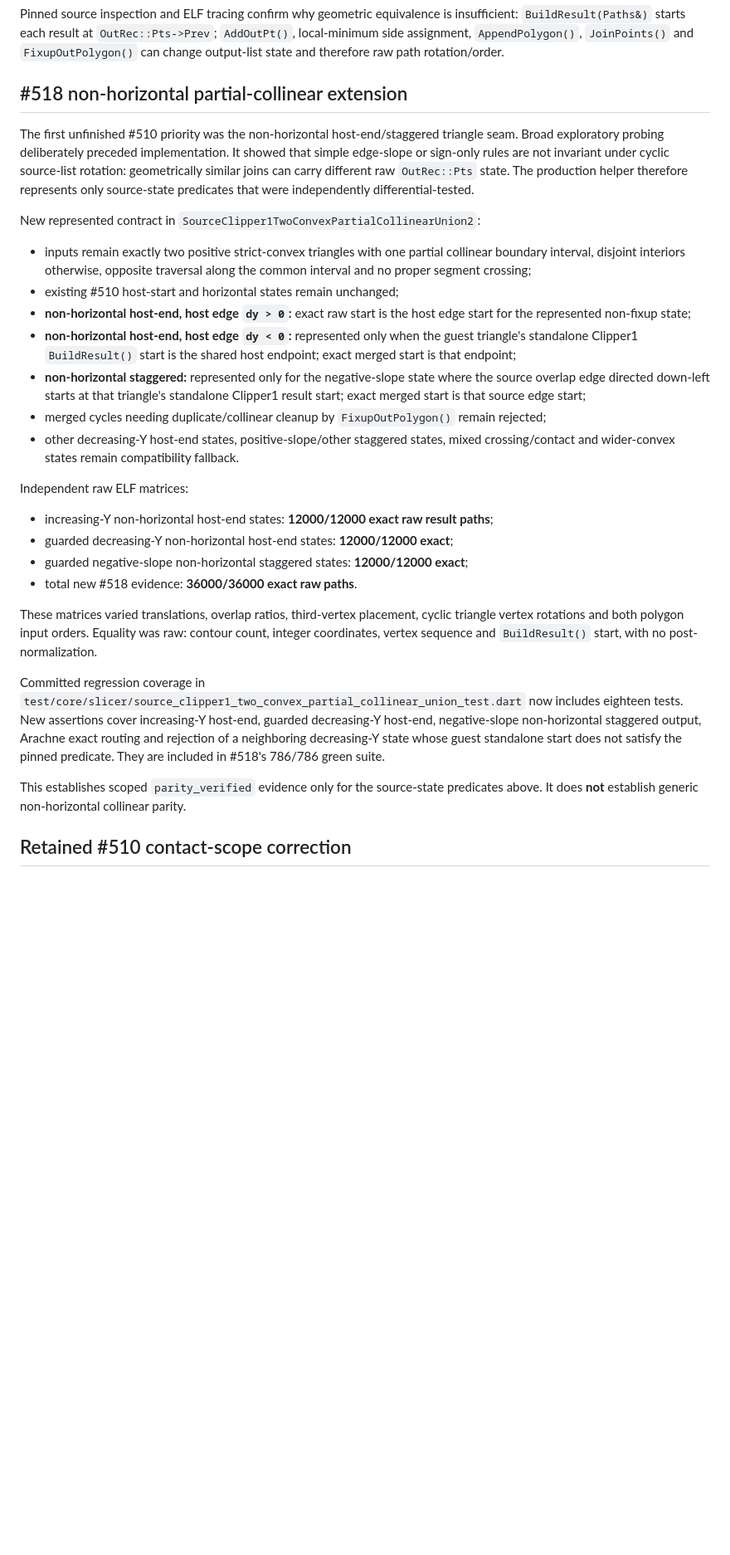
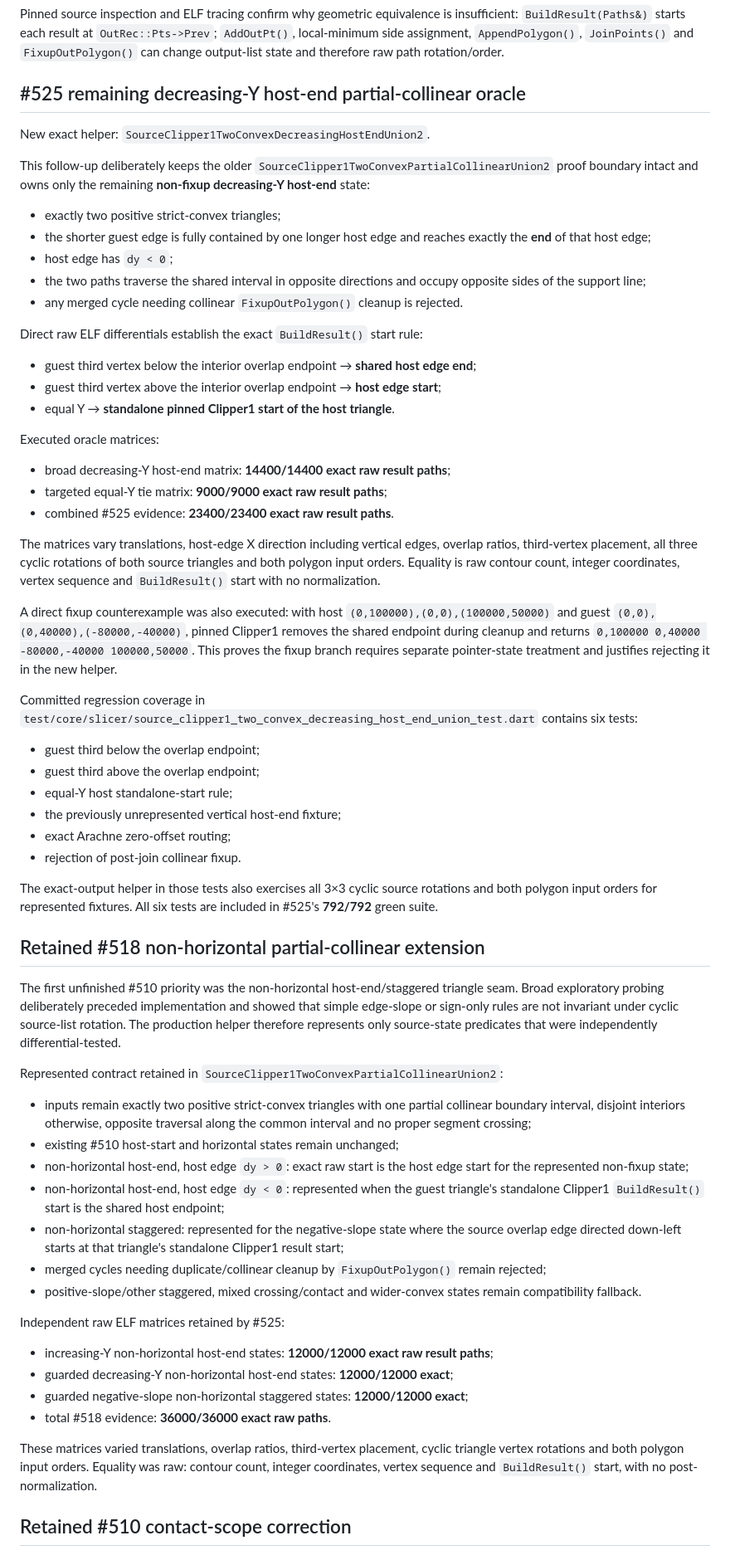
Before and after one commit to Bavk/QidiNewMorrax, a Markdown page: migration/VALIDATION.md, the part around one of its changes. Shown at 83% size. Drawn GitHub-style; blank space fills up the shorter version.

Commit message:
docs: record decreasing host-end Clipper1 validation

```diff
--- a/migration/VALIDATION.md
+++ b/migration/VALIDATION.md
@@ -42,32 +42,67 @@ The debug-symbol ELF exposes the pinned modified Clipper 6.2.9 implementation. T
 
 Pinned source inspection and ELF tracing confirm why geometric equivalence is insufficient: `BuildResult(Paths&)` starts each result at `OutRec::Pts->Prev`; `AddOutPt()`, local-minimum side assignment, `AppendPolygon()`, `JoinPoints()` and `FixupOutPolygon()` can change output-list state and therefore raw path rotation/order.
 
-## #518 non-horizontal partial-collinear extension
+## #525 remaining decreasing-Y host-end partial-collinear oracle
 
-The first unfinished #510 priority was the non-horizontal host-end/staggered triangle seam. Broad exploratory probing deliberately preceded implementation. It showed that simple edge-slope or sign-only rules are not invariant under cyclic source-list rotation: geometrically similar joins can carry different raw `OutRec::Pts` state. The production helper therefore represents only source-state predicates that were independently differential-tested.
+New exact helper: `SourceClipper1TwoConvexDecreasingHostEndUnion2`.
 
-New represented contract in `SourceClipper1TwoConvexPartialCollinearUnion2`:
+This follow-up deliberately keeps the older `SourceClipper1TwoConvexPartialCollinearUnion2` proof boundary intact and owns only the remaining **non-fixup decreasing-Y host-end** state:
+
+- exactly two positive strict-convex triangles;
+- the shorter guest edge is fully contained by one longer host edge and reaches exactly the **end** of that host edge;
+- host edge has `dy < 0`;
+- the two paths traverse the shared interval in opposite directions and occupy opposite sides of the support line;
+- any merged cycle needing collinear `FixupOutPolygon()` cleanup is rejected.
+
+Direct raw ELF differentials establish the exact `BuildResult()` start rule:
+
+- guest third vertex below the interior overlap endpoint → **shared host edge end**;
+- guest third vertex above the interior overlap endpoint → **host edge start**;
+- equal Y → **standalone pinned Clipper1 start of the host triangle**.
+
+Executed oracle matrices:
+
+- broad decreasing-Y host-end matrix: **14400/14400 exact raw result paths**;
+- targeted equal-Y tie matrix: **9000/9000 exact raw result paths**;
+- combined #525 evidence: **23400/23400 exact raw result paths**.
+
+The matrices vary translations, host-edge X direction including vertical edges, overlap ratios, third-vertex placement, all three cyclic rotations of both source triangles and both polygon input orders. Equality is raw contour count, integer coordinates, vertex sequence and `BuildResult()` start with no normalization.
+
+A direct fixup counterexample was also executed: with host `(0,100000),(0,0),(100000,50000)` and guest `(0,0),(0,40000),(-80000,-40000)`, pinned Clipper1 removes the shared endpoint during cleanup and returns `0,100000 0,40000 -80000,-40000 100000,50000`. This proves the fixup branch requires separate pointer-state treatment and justifies rejecting it in the new helper.
+
+Committed regression coverage in `test/core/slicer/source_clipper1_two_convex_decreasing_host_end_union_test.dart` contains six tests:
+
+- guest third below the overlap endpoint;
+- guest third above the overlap endpoint;
+- equal-Y host standalone-start rule;
+- the previously unrepresented vertical host-end fixture;
+- exact Arachne zero-offset routing;
+- rejection of post-join collinear fixup.
+
+The exact-output helper in those tests also exercises all 3×3 cyclic source rotations and both polygon input orders for represented fixtures. All six tests are included in #525's **792/792** green suite.
+
+## Retained #518 non-horizontal partial-collinear extension
+
+The first unfinished #510 priority was the non-horizontal host-end/staggered triangle seam. Broad exploratory probing deliberately preceded implementation and showed that simple edge-slope or sign-only rules are not invariant under cyclic source-list rotation. The production helper therefore represents only source-state predicates that were independently differential-tested.
+
+Represented contract retained in `SourceClipper1TwoConvexPartialCollinearUnion2`:
 
 - inputs remain exactly two positive strict-convex triangles with one partial collinear boundary interval, disjoint interiors otherwise, opposite traversal along the common interval and no proper segment crossing;
 - existing #510 host-start and horizontal states remain unchanged;
-- **non-horizontal host-end, host edge `dy > 0`:** exact raw start is the host edge start for the represented non-fixup state;
-- **non-horizontal host-end, host edge `dy < 0`:** represented only when the guest triangle's standalone Clipper1 `BuildResult()` start is the shared host endpoint; exact merged start is that endpoint;
-- **non-horizontal staggered:** represented only for the negative-slope state where the source overlap edge directed down-left starts at that triangle's standalone Clipper1 result start; exact merged start is that source edge start;
+- non-horizontal host-end, host edge `dy > 0`: exact raw start is the host edge start for the represented non-fixup state;
+- non-horizontal host-end, host edge `dy < 0`: represented when the guest triangle's standalone Clipper1 `BuildResult()` start is the shared host endpoint;
+- non-horizontal staggered: represented for the negative-slope state where the source overlap edge directed down-left starts at that triangle's standalone Clipper1 result start;
 - merged cycles needing duplicate/collinear cleanup by `FixupOutPolygon()` remain rejected;
-- other decreasing-Y host-end states, positive-slope/other staggered states, mixed crossing/contact and wider-convex states remain compatibility fallback.
+- positive-slope/other staggered, mixed crossing/contact and wider-convex states remain compatibility fallback.
 
-Independent raw ELF matrices:
+Independent raw ELF matrices retained by #525:
 
 - increasing-Y non-horizontal host-end states: **12000/12000 exact raw result paths**;
 - guarded decreasing-Y non-horizontal host-end states: **12000/12000 exact**;
 - guarded negative-slope non-horizontal staggered states: **12000/12000 exact**;
-- total new #518 evidence: **36000/36000 exact raw paths**.
+- total #518 evidence: **36000/36000 exact raw paths**.
 
 These matrices varied translations, overlap ratios, third-vertex placement, cyclic triangle vertex rotations and both polygon input orders. Equality was raw: contour count, integer coordinates, vertex sequence and `BuildResult()` start, with no post-normalization.
-
-Committed regression coverage in `test/core/slicer/source_clipper1_two_convex_partial_collinear_union_test.dart` now includes eighteen tests. New assertions cover increasing-Y host-end, guarded decreasing-Y host-end, negative-slope non-horizontal staggered output, Arachne exact routing and rejection of a neighboring decreasing-Y state whose guest standalone start does not satisfy the pinned predicate. They are included in #518's 786/786 green suite.
-
-This establishes scoped `parity_verified` evidence only for the source-state predicates above. It does **not** establish generic non-horizontal collinear parity.
 
 ## Retained #510 contact-scope correction
 
```
Also changed, not shown: other parts of migration/VALIDATION.md (+9 -10 lines).
